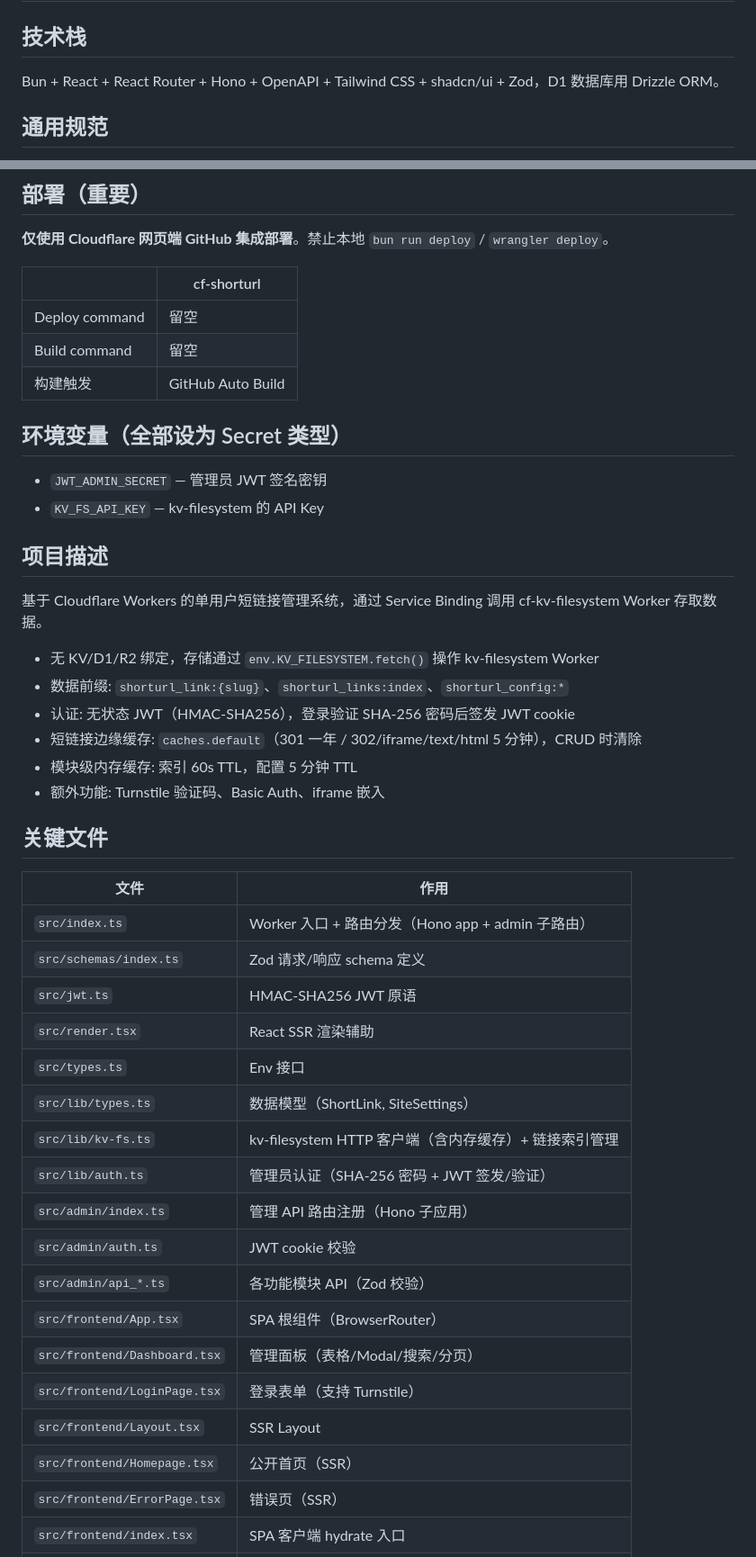
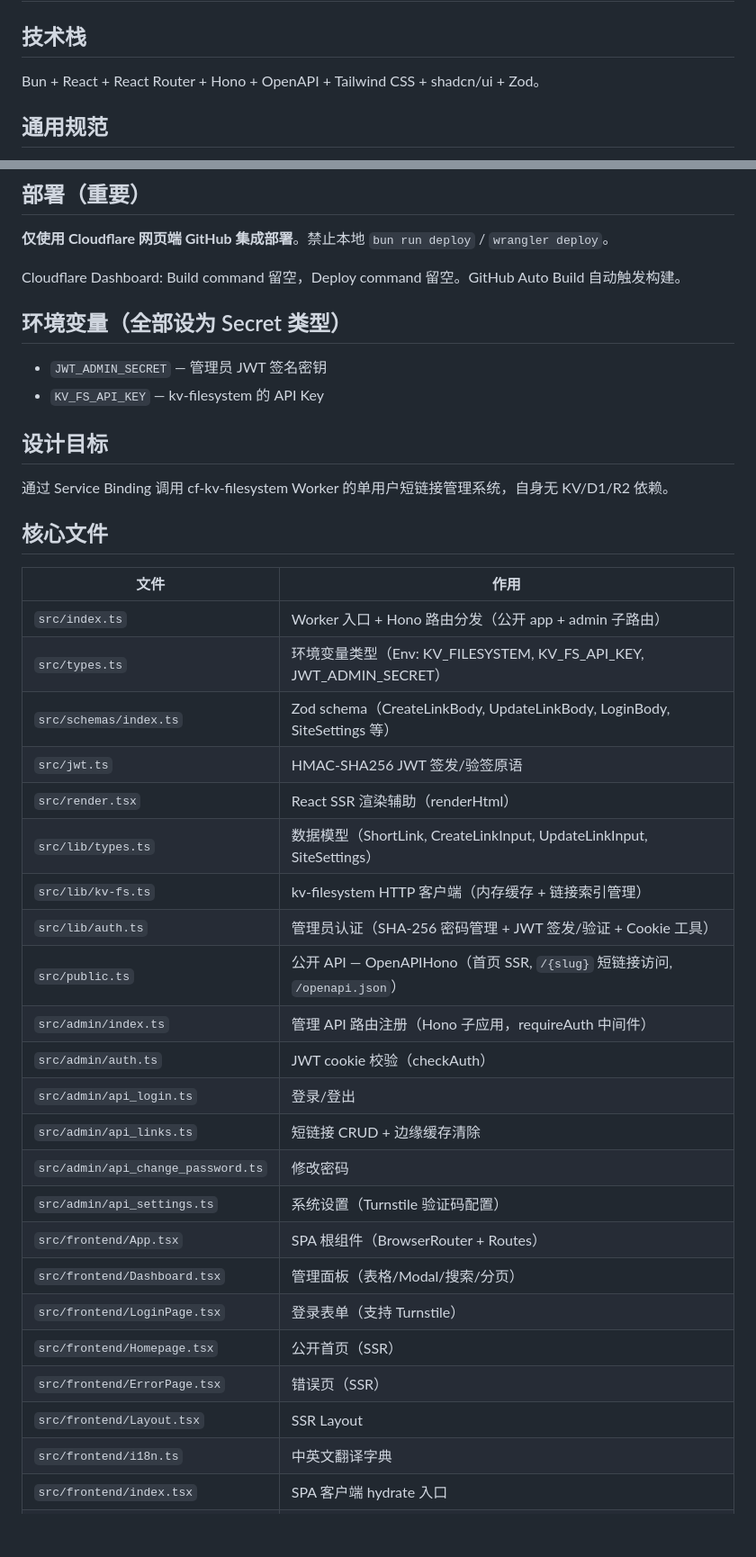
Before and after one commit to joyanhui/cf-shorturl, a Markdown page: AGENTS.md, 2 parts joined by grey strips. Shown at 90% size. GitHub-like rendering; blank space fills up the shorter version.

Commit message:
docs(AGENTS): add core files/functions/algorithm, remove cross-project refs

```diff
--- a/AGENTS.md
+++ b/AGENTS.md
@@ -2,7 +2,7 @@
 
 ## 技术栈
 
-Bun + React + React Router + Hono + OpenAPI + Tailwind CSS + shadcn/ui + Zod，D1 数据库用 Drizzle ORM。
+Bun + React + React Router + Hono + OpenAPI + Tailwind CSS + shadcn/ui + Zod。
 
 ## 通用规范
 
@@ -22,47 +22,41 @@ Bun + React + React Router + Hono + OpenAPI + Tailwind CSS + shadcn/ui + Zod，D
 
 **仅使用 Cloudflare 网页端 GitHub 集成部署**。禁止本地 `bun run deploy` / `wrangler deploy`。
 
-| | cf-shorturl |
-|---|---|
-| Deploy command | 留空 |
-| Build command | 留空 |
-| 构建触发 | GitHub Auto Build |
+Cloudflare Dashboard: Build command 留空，Deploy command 留空。GitHub Auto Build 自动触发构建。
 
 ## 环境变量（全部设为 Secret 类型）
 
 - `JWT_ADMIN_SECRET` — 管理员 JWT 签名密钥
 - `KV_FS_API_KEY` — kv-filesystem 的 API Key
 
-## 项目描述
+## 设计目标
 
-基于 Cloudflare Workers 的单用户短链接管理系统，通过 Service Binding 调用 cf-kv-filesystem Worker 存取数据。
+通过 Service Binding 调用 cf-kv-filesystem Worker 的单用户短链接管理系统，自身无 KV/D1/R2 依赖。
 
-- 无 KV/D1/R2 绑定，存储通过 `env.KV_FILESYSTEM.fetch()` 操作 kv-filesystem Worker
-- 数据前缀: `shorturl_link:{slug}`、`shorturl_links:index`、`shorturl_config:*`
-- 认证: 无状态 JWT（HMAC-SHA256），登录验证 SHA-256 密码后签发 JWT cookie
-- 短链接边缘缓存: `caches.default`（301 一年 / 302/iframe/text/html 5 分钟），CRUD 时清除
-- 模块级内存缓存: 索引 60s TTL，配置 5 分钟 TTL
-- 额外功能: Turnstile 验证码、Basic Auth、iframe 嵌入
-
-## 关键文件
+## 核心文件
 
 | 文件 | 作用 |
 |---|---|
-| `src/index.ts` | Worker 入口 + 路由分发（Hono app + admin 子路由） |
-| `src/schemas/index.ts` | Zod 请求/响应 schema 定义 |
-| `src/jwt.ts` | HMAC-SHA256 JWT 原语 |
-| `src/render.tsx` | React SSR 渲染辅助 |
-| `src/types.ts` | Env 接口 |
-| `src/lib/types.ts` | 数据模型（ShortLink, SiteSettings） |
-| `src/lib/kv-fs.ts` | kv-filesystem HTTP 客户端（含内存缓存）+ 链接索引管理 |
-| `src/lib/auth.ts` | 管理员认证（SHA-256 密码 + JWT 签发/验证） |
-| `src/admin/index.ts` | 管理 API 路由注册（Hono 子应用） |
-| `src/admin/auth.ts` | JWT cookie 校验 |
-| `src/admin/api_*.ts` | 各功能模块 API（Zod 校验） |
-| `src/frontend/App.tsx` | SPA 根组件（BrowserRouter） |
+| `src/index.ts` | Worker 入口 + Hono 路由分发（公开 app + admin 子路由） |
+| `src/types.ts` | 环境变量类型（Env: KV_FILESYSTEM, KV_FS_API_KEY, JWT_ADMIN_SECRET） |
+| `src/schemas/index.ts` | Zod schema（CreateLinkBody, UpdateLinkBody, LoginBody, SiteSettings 等） |
+| `src/jwt.ts` | HMAC-SHA256 JWT 签发/验签原语 |
+| `src/render.tsx` | React SSR 渲染辅助（renderHtml） |
+| `src/lib/types.ts` | 数据模型（ShortLink, CreateLinkInput, UpdateLinkInput, SiteSettings） |
+| `src/lib/kv-fs.ts` | kv-filesystem HTTP 客户端（内存缓存 + 链接索引管理） |
+| `src/lib/auth.ts` | 管理员认证（SHA-256 密码管理 + JWT 签发/验证 + Cookie 工具） |
+| `src/public.ts` | 公开 API — OpenAPIHono（首页 SSR, `/{slug}` 短链接访问, `/openapi.json`） |
+| `src/admin/index.ts` | 管理 API 路由注册（Hono 子应用，requireAuth 中间件） |
+| `src/admin/auth.ts` | JWT cookie 校验（checkAuth） |
+| `src/admin/api_login.ts` | 登录/登出 |
+| `src/admin/api_links.ts` | 短链接 CRUD + 边缘缓存清除 |
+| `src/admin/api_change_password.ts` | 修改密码 |
+| `src/admin/api_settings.ts` | 系统设置（Turnstile 验证码配置） |
+| `src/frontend/App.tsx` | SPA 根组件（BrowserRouter + Routes） |
 | `src/frontend/Dashboard.tsx` | 管理面板（表格/Modal/搜索/分页） |
 | `src/frontend/LoginPage.tsx` | 登录表单（支持 Turnstile） |
-| `src/frontend/Layout.tsx` | SSR Layout |
 | `src/frontend/Homepage.tsx` | 公开首页（SSR） |
 | `src/frontend/ErrorPage.tsx` | 错误页（SSR） |
+| `src/frontend/Layout.tsx` | SSR Layout |
+| `src/frontend/i18n.ts` | 中英文翻译字典 |
 | `src/frontend/index.tsx` | SPA 客户端 hydrate 入口 |
```
Also changed, not shown: other parts of AGENTS.md (+36 -2 lines).
